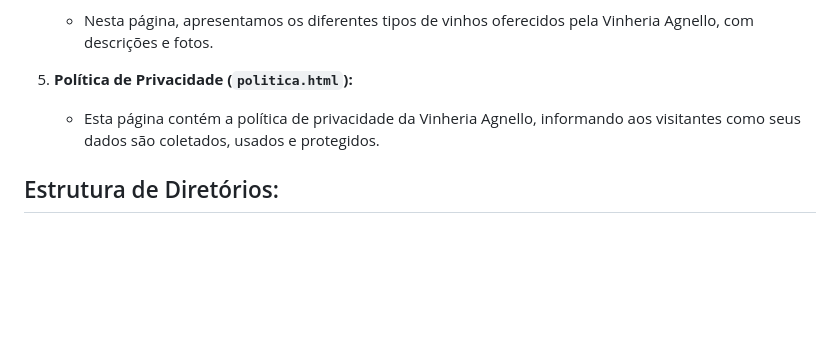
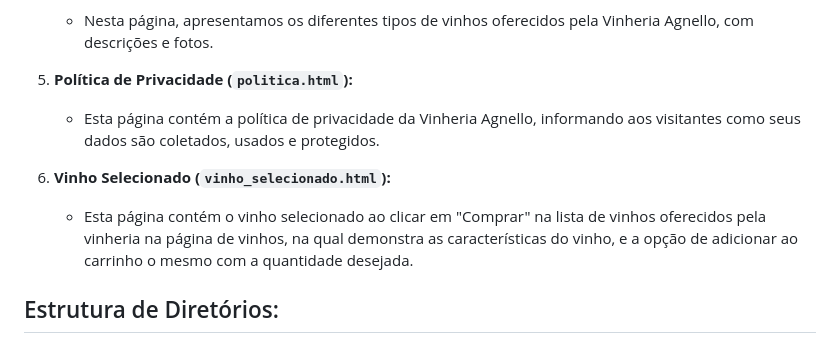
Before and after one commit to Monteiro77/checkpoint-frontend, a Markdown page: readme.md, the part around the change. Rendered like a GitHub page; blank space fills up the shorter version.

```diff
--- a/readme.md
+++ b/readme.md
@@ -31,6 +31,9 @@ Link: https://www.figma.com/file/ALiAiFDFw4Hp8xTAySFPSH/Untitled?type=design&nod
 5. **Política de Privacidade (`politica.html`):**
    - Esta página contém a política de privacidade da Vinheria Agnello, informando aos visitantes como seus dados são coletados, usados e protegidos.
 
+6. **Vinho Selecionado (`vinho_selecionado.html`):**
+   - Esta página contém o vinho selecionado ao clicar em "Comprar" na lista de vinhos oferecidos pela vinheria na página de vinhos, na qual demonstra as características do vinho, e a opção de adicionar ao carrinho o mesmo com a quantidade desejada.
+
 ## Estrutura de Diretórios:
 
 - `styles/`: Pasta contendo arquivos CSS para estilização das páginas.
```
